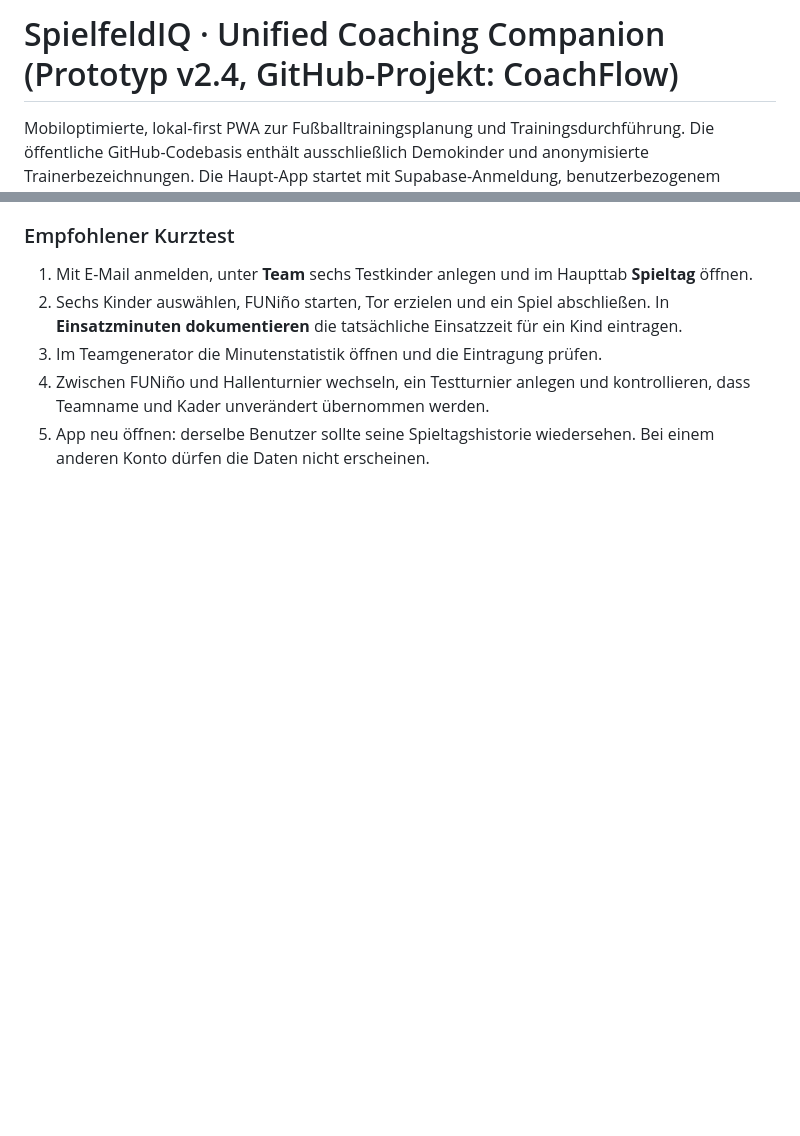
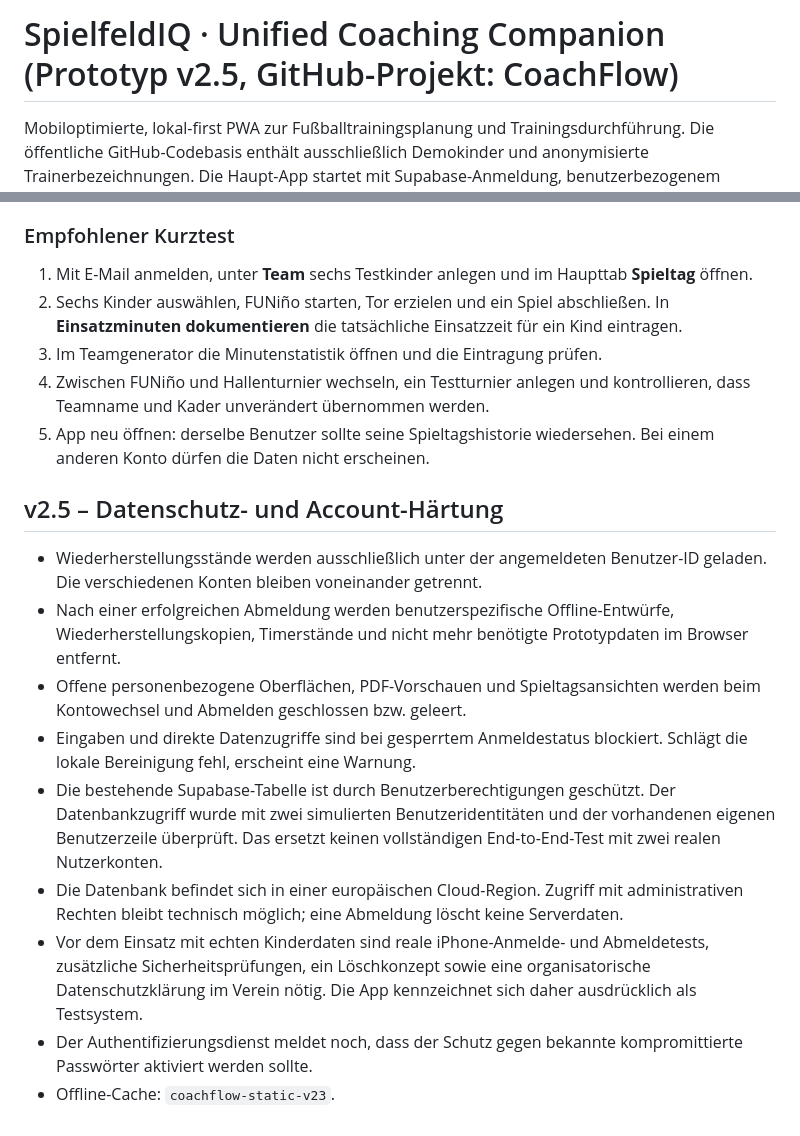
Before and after one commit to marinkarimovic/coachflow, a Markdown page: README.md, 2 parts joined by grey strips. GitHub-like rendering; blank space fills up the shorter version.

Commit message:
Document privacy hardening, safe logout and remaining real-data launch steps

```diff
--- a/README.md
+++ b/README.md
@@ -1,4 +1,4 @@
-# SpielfeldIQ · Unified Coaching Companion (Prototyp v2.4, GitHub-Projekt: CoachFlow)
+# SpielfeldIQ · Unified Coaching Companion (Prototyp v2.5, GitHub-Projekt: CoachFlow)
 
 Mobiloptimierte, lokal-first PWA zur Fußballtrainingsplanung und Trainingsdurchführung. Die öffentliche GitHub-Codebasis enthält ausschließlich Demokinder und anonymisierte Trainerbezeichnungen. Die Haupt-App startet mit Supabase-Anmeldung, benutzerbezogenem Dashboard und automatischer Speicherung; gemeinsame Vereinsfreigaben sind noch nicht enthalten.
 
@@ -214,3 +214,15 @@ Der endgültige Markenname wird vor der Vermarktung festgelegt; intern kann das
 3. Im Teamgenerator die Minutenstatistik öffnen und die Eintragung prüfen.
 4. Zwischen FUNiño und Hallenturnier wechseln, ein Testturnier anlegen und kontrollieren, dass Teamname und Kader unverändert übernommen werden.
 5. App neu öffnen: derselbe Benutzer sollte seine Spieltagshistorie wiedersehen. Bei einem anderen Konto dürfen die Daten nicht erscheinen.
+
+## v2.5 – Datenschutz- und Account-Härtung
+
+- Wiederherstellungsstände werden ausschließlich unter der angemeldeten Benutzer-ID geladen. Die verschiedenen Konten bleiben voneinander getrennt.
+- Nach einer erfolgreichen Abmeldung werden benutzerspezifische Offline-Entwürfe, Wiederherstellungskopien, Timerstände und nicht mehr benötigte Prototypdaten im Browser entfernt.
+- Offene personenbezogene Oberflächen, PDF-Vorschauen und Spieltagsansichten werden beim Kontowechsel und Abmelden geschlossen bzw. geleert.
+- Eingaben und direkte Datenzugriffe sind bei gesperrtem Anmeldestatus blockiert. Schlägt die lokale Bereinigung fehl, erscheint eine Warnung.
+- Die bestehende Supabase-Tabelle ist durch Benutzerberechtigungen geschützt. Der Datenbankzugriff wurde mit zwei simulierten Benutzeridentitäten und der vorhandenen eigenen Benutzerzeile überprüft. Das ersetzt keinen vollständigen End-to-End-Test mit zwei realen Nutzerkonten.
+- Die Datenbank befindet sich in einer europäischen Cloud-Region. Zugriff mit administrativen Rechten bleibt technisch möglich; eine Abmeldung löscht keine Serverdaten.
+- Vor dem Einsatz mit echten Kinderdaten sind reale iPhone-Anmelde- und Abmeldetests, zusätzliche Sicherheitsprüfungen, ein Löschkonzept sowie eine organisatorische Datenschutzklärung im Verein nötig. Die App kennzeichnet sich daher ausdrücklich als Testsystem.
+- Der Authentifizierungsdienst meldet noch, dass der Schutz gegen bekannte kompromittierte Passwörter aktiviert werden sollte.
+- Offline-Cache: `coachflow-static-v23`.
```
